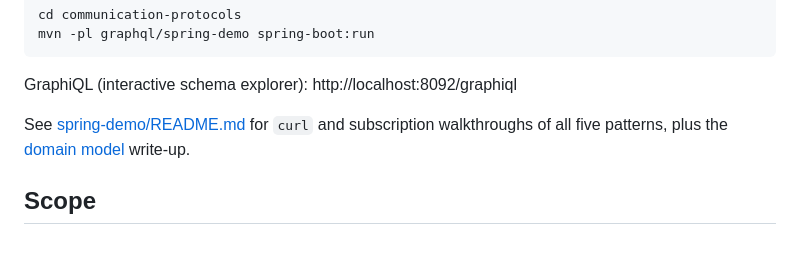
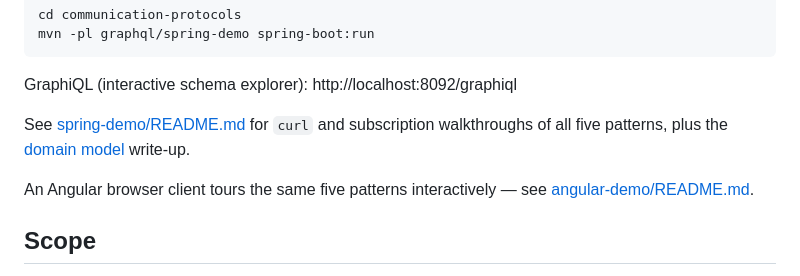
Before and after one commit to igolovan81/techmix, a Markdown page: communication-protocols/graphql/README.md, the part around the change. GitHub-like rendering; blank space fills up the shorter version.

Commit message:
docs(communication-protocols): document the GraphQL angular-demo
Co-Authored-By: Claude Sonnet 5 <noreply@anthropic.com>

```diff
--- a/communication-protocols/graphql/README.md
+++ b/communication-protocols/graphql/README.md
@@ -109,6 +109,8 @@ GraphiQL (interactive schema explorer): http://localhost:8092/graphiql
 
 See [spring-demo/README.md](spring-demo/README.md) for `curl` and subscription walkthroughs of all five patterns, plus the [domain model](spring-demo/README.md#domain-model) write-up.
 
+An Angular browser client tours the same five patterns interactively — see [angular-demo/README.md](angular-demo/README.md).
+
 ## Scope
 
 No query depth/complexity limiting, no persisted queries, no GraphQL federation — this is a protocol-pattern demo, not a production-hardening guide (same spirit as the gRPC demo's "no TLS" scope limit). Subscriptions are backed by a single in-process `Sinks.Many`, so this is a single-instance demo only. Authentication is HTTP Basic against in-memory demo credentials, not a production auth story — see [spring-demo/README.md#security](spring-demo/README.md#security).
```
Also changed, not shown: CLAUDE.md (+12 -0 lines), 1 other file.
